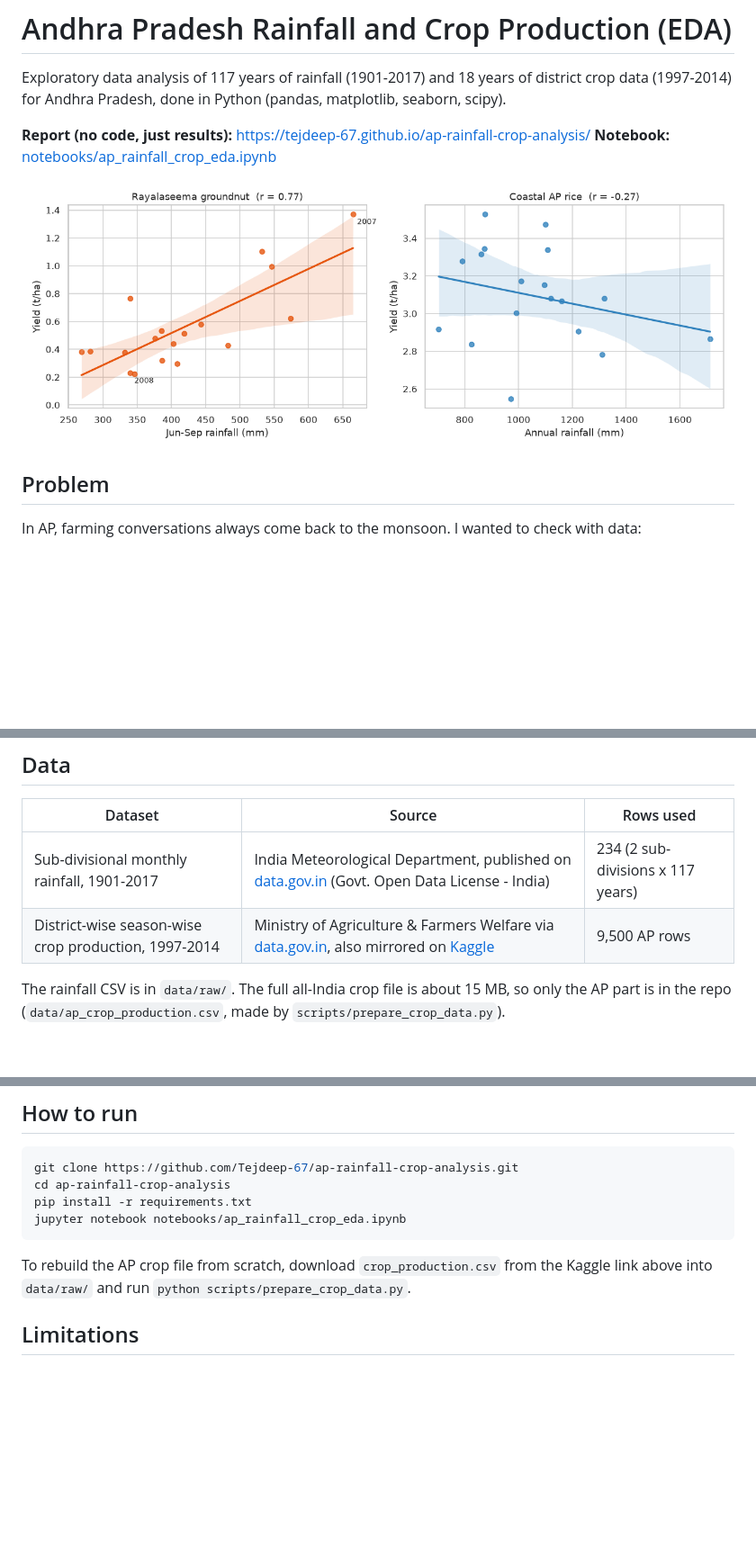
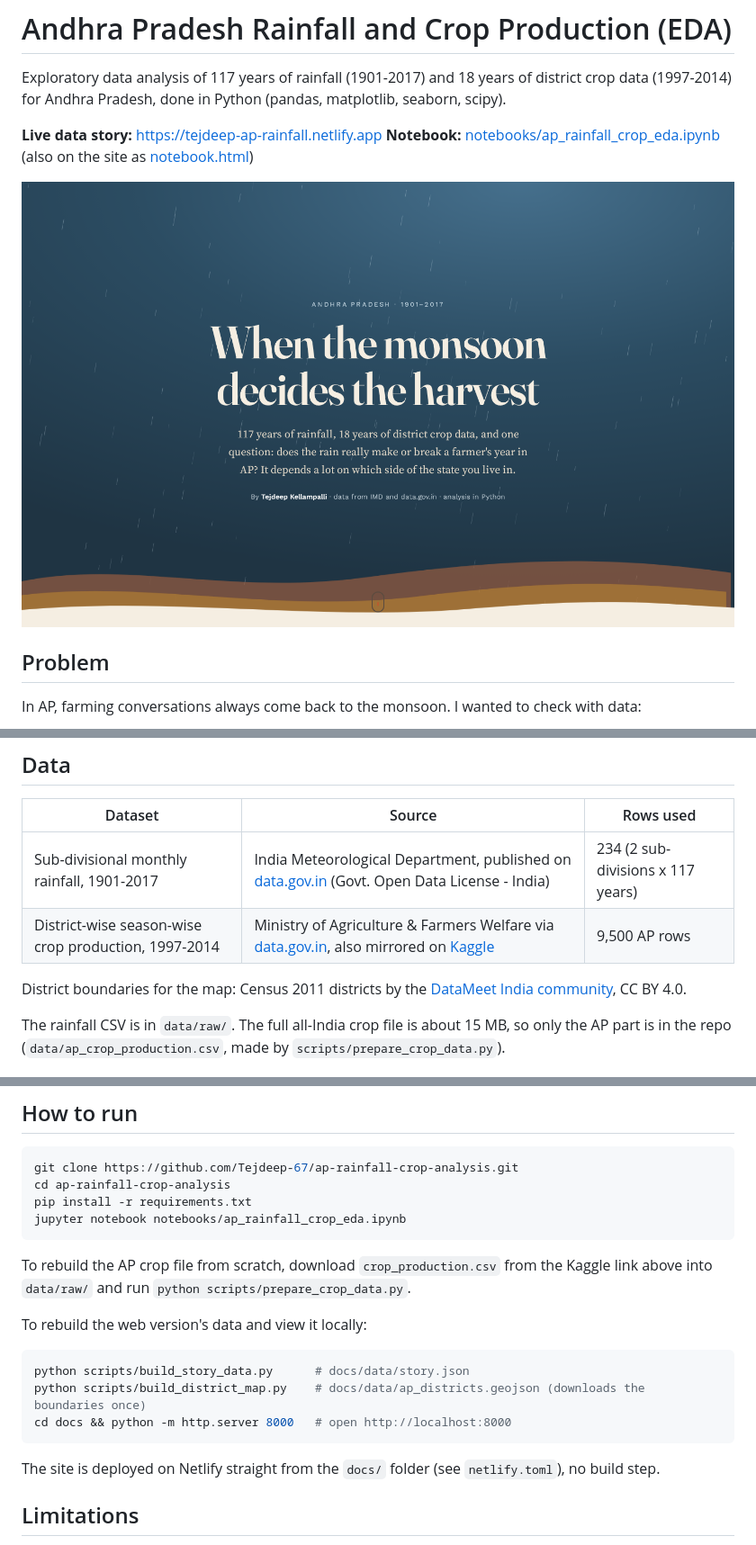
Before and after one commit to Tejdeep-67/ap-rainfall-crop-analysis, a Markdown page: README.md, 3 parts joined by grey strips. Shown at 90% size. Drawn GitHub-style; pictures changed too: images/story_hero.png (added); blank space fills up the shorter version.

````diff
--- a/README.md
+++ b/README.md
@@ -3,10 +3,10 @@
 Exploratory data analysis of 117 years of rainfall (1901-2017) and 18 years of district crop data (1997-2014)
 for Andhra Pradesh, done in Python (pandas, matplotlib, seaborn, scipy).
 
-**Report (no code, just results):** https://tejdeep-67.github.io/ap-rainfall-crop-analysis/
-**Notebook:** [notebooks/ap_rainfall_crop_eda.ipynb](notebooks/ap_rainfall_crop_eda.ipynb)
+**Live data story:** https://tejdeep-ap-rainfall.netlify.app
+**Notebook:** [notebooks/ap_rainfall_crop_eda.ipynb](notebooks/ap_rainfall_crop_eda.ipynb) (also on the site as [notebook.html](https://tejdeep-ap-rainfall.netlify.app/notebook.html))
 
-![rainfall vs yield](images/rain_vs_yield.png)
+![data story](images/story_hero.png)
 
 ## Problem
 
@@ -23,6 +23,8 @@ In AP, farming conversations always come back to the monsoon. I wanted to check
 |---|---|---|
 | Sub-divisional monthly rainfall, 1901-2017 | India Meteorological Department, published on [data.gov.in](https://www.data.gov.in/resource/sub-divisional-monthly-rainfall-1901-2017) (Govt. Open Data License - India) | 234 (2 sub-divisions x 117 years) |
 | District-wise season-wise crop production, 1997-2014 | Ministry of Agriculture & Farmers Welfare via [data.gov.in](https://www.data.gov.in/catalog/district-wise-season-wise-crop-production-statistics-0), also mirrored on [Kaggle](https://www.kaggle.com/datasets/abhinand05/crop-production-in-india) | 9,500 AP rows |
+
+District boundaries for the map: Census 2011 districts by the [DataMeet India community](https://github.com/datameet/maps), CC BY 4.0.
 
 The rainfall CSV is in `data/raw/`. The full all-India crop file is about 15 MB, so only the AP part is in the repo
 (`data/ap_crop_production.csv`, made by `scripts/prepare_crop_data.py`).
@@ -74,6 +97,16 @@ jupyter notebook notebooks/ap_rainfall_crop_eda.ipynb
 To rebuild the AP crop file from scratch, download `crop_production.csv` from the Kaggle link above into
 `data/raw/` and run `python scripts/prepare_crop_data.py`.
 
+To rebuild the web version's data and view it locally:
+
+```bash
+python scripts/build_story_data.py      # docs/data/story.json
+python scripts/build_district_map.py    # docs/data/ap_districts.geojson (downloads the boundaries once)
+cd docs && python -m http.server 8000   # open http://localhost:8000
+```
+
+The site is deployed on Netlify straight from the `docs/` folder (see `netlify.toml`), no build step.
+
 ## Limitations
 
 - Crop data stops at 2014 and covers only 18 years, so the correlations are based on 18 points.
````
Also changed, not shown: other parts of README.md (+21 -0 lines), images/story_map.png (added), images/story_mobile.png (added), images/story_yield.png (added).
